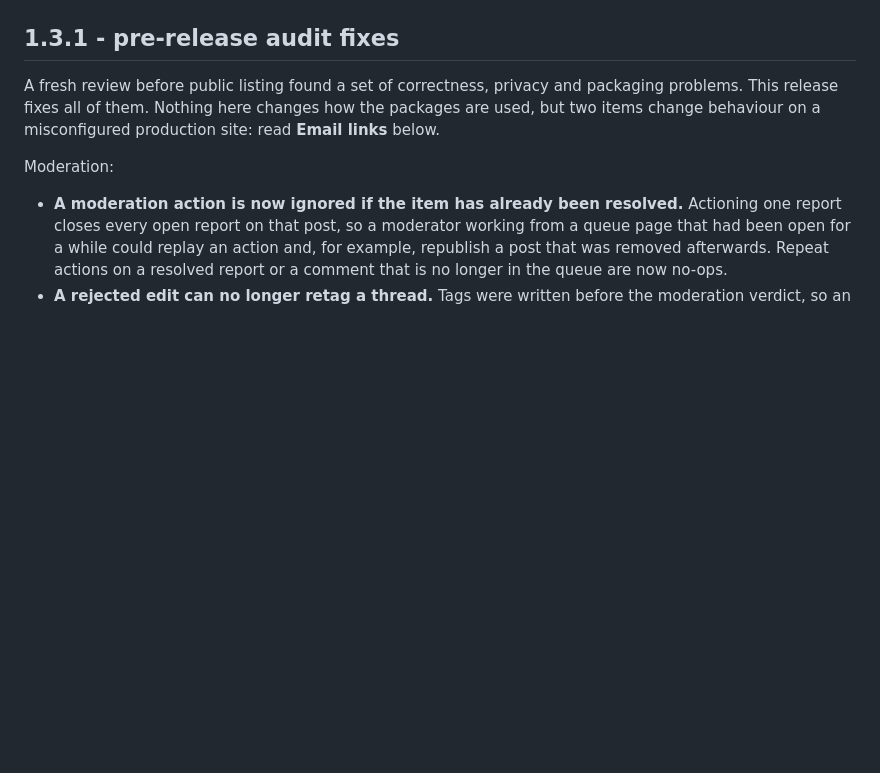
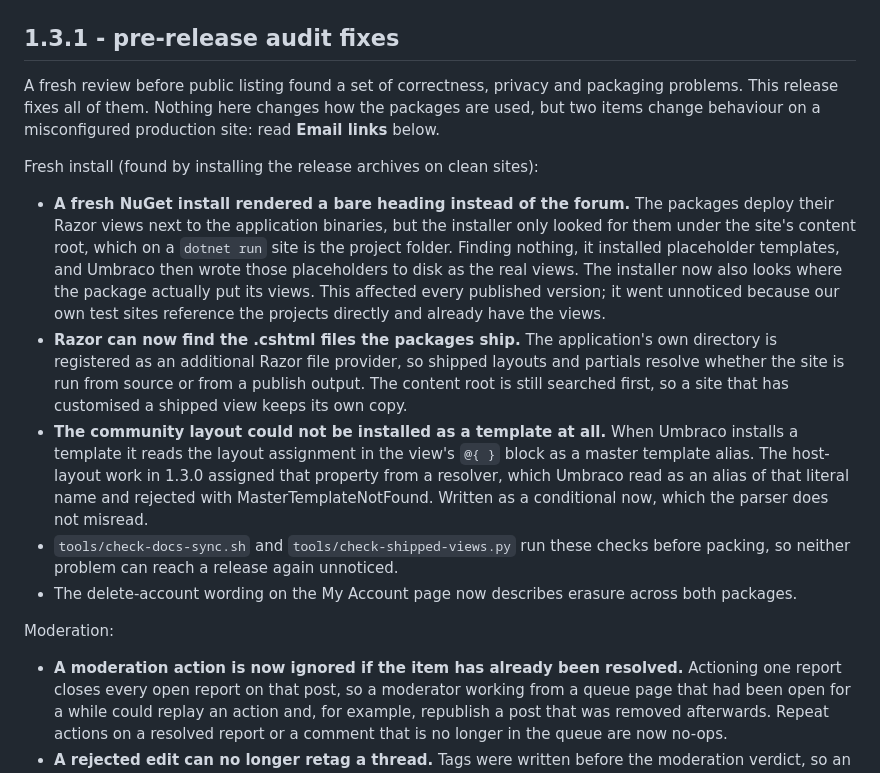
Before and after one commit to dwlgit/community-suite, a Markdown page: CHANGELOG.md, the part around the change. Drawn GitHub-style; blank space fills up the shorter version.

Commit message:
Changelog: record the fresh-install rendering fixes
Installing the release archives on clean sites found a defect present in every
published version: a fresh NuGet install rendered a bare heading instead of the
forum, because the installer looked for its Razor views only under the site
content root while the packages deploy them next to the application binaries.

Co-Authored-By: Claude Opus 5 (1M context) <noreply@anthropic.com>
Claude-Session: https://claude.ai/code/session_01KHREwavxzBN9pyVPznNkuv

```diff
--- a/CHANGELOG.md
+++ b/CHANGELOG.md
@@ -5,6 +5,27 @@
 A fresh review before public listing found a set of correctness, privacy and packaging problems.
 This release fixes all of them. Nothing here changes how the packages are used, but two items
 change behaviour on a misconfigured production site: read **Email links** below.
+
+Fresh install (found by installing the release archives on clean sites):
+- **A fresh NuGet install rendered a bare heading instead of the forum.** The packages deploy their
+  Razor views next to the application binaries, but the installer only looked for them under the site's
+  content root, which on a `dotnet run` site is the project folder. Finding nothing, it installed
+  placeholder templates, and Umbraco then wrote those placeholders to disk as the real views. The
+  installer now also looks where the package actually put its views. This affected every published
+  version; it went unnoticed because our own test sites reference the projects directly and already
+  have the views.
+- **Razor can now find the .cshtml files the packages ship.** The application's own directory is
+  registered as an additional Razor file provider, so shipped layouts and partials resolve whether the
+  site is run from source or from a publish output. The content root is still searched first, so a site
+  that has customised a shipped view keeps its own copy.
+- **The community layout could not be installed as a template at all.** When Umbraco installs a
+  template it reads the layout assignment in the view's `@{ }` block as a master template alias. The
+  host-layout work in 1.3.0 assigned that property from a resolver, which Umbraco read as an alias of
+  that literal name and rejected with MasterTemplateNotFound. Written as a conditional now, which the
+  parser does not misread.
+- `tools/check-docs-sync.sh` and `tools/check-shipped-views.py` run these checks before packing, so
+  neither problem can reach a release again unnoticed.
+- The delete-account wording on the My Account page now describes erasure across both packages.
 
 Moderation:
 - **A moderation action is now ignored if the item has already been resolved.** Actioning one report
```
